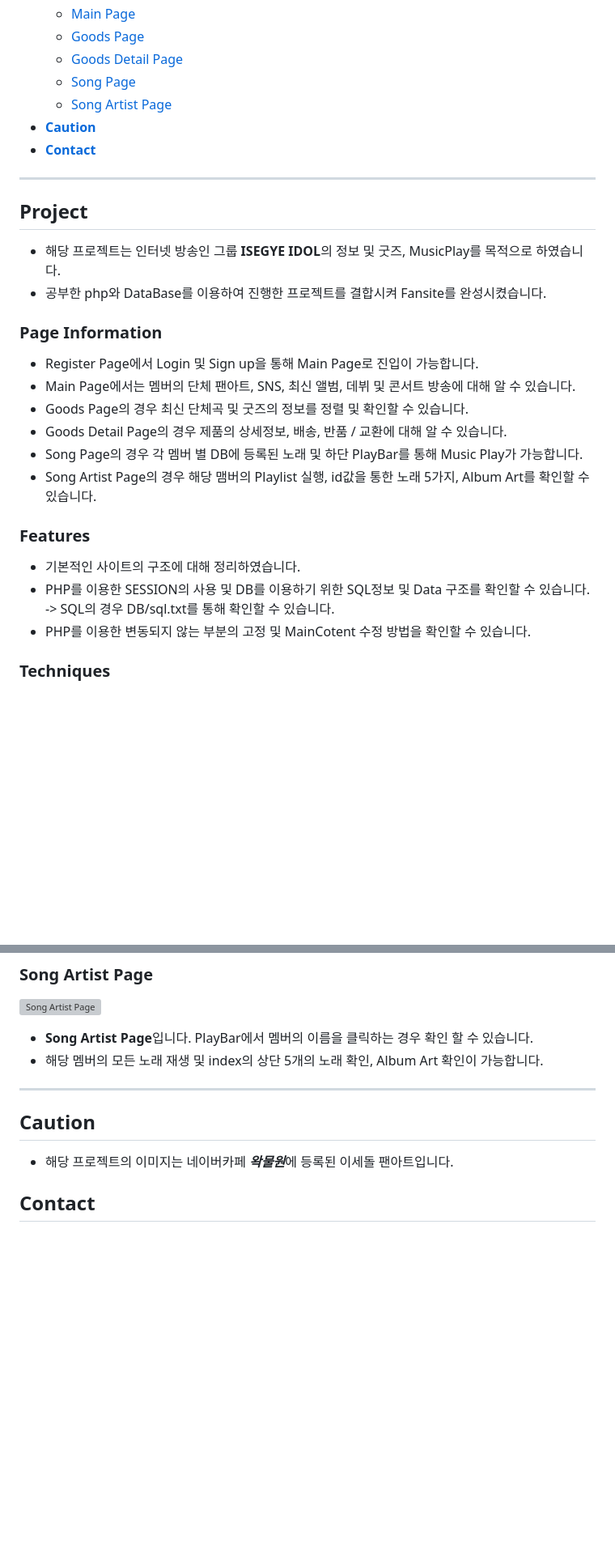
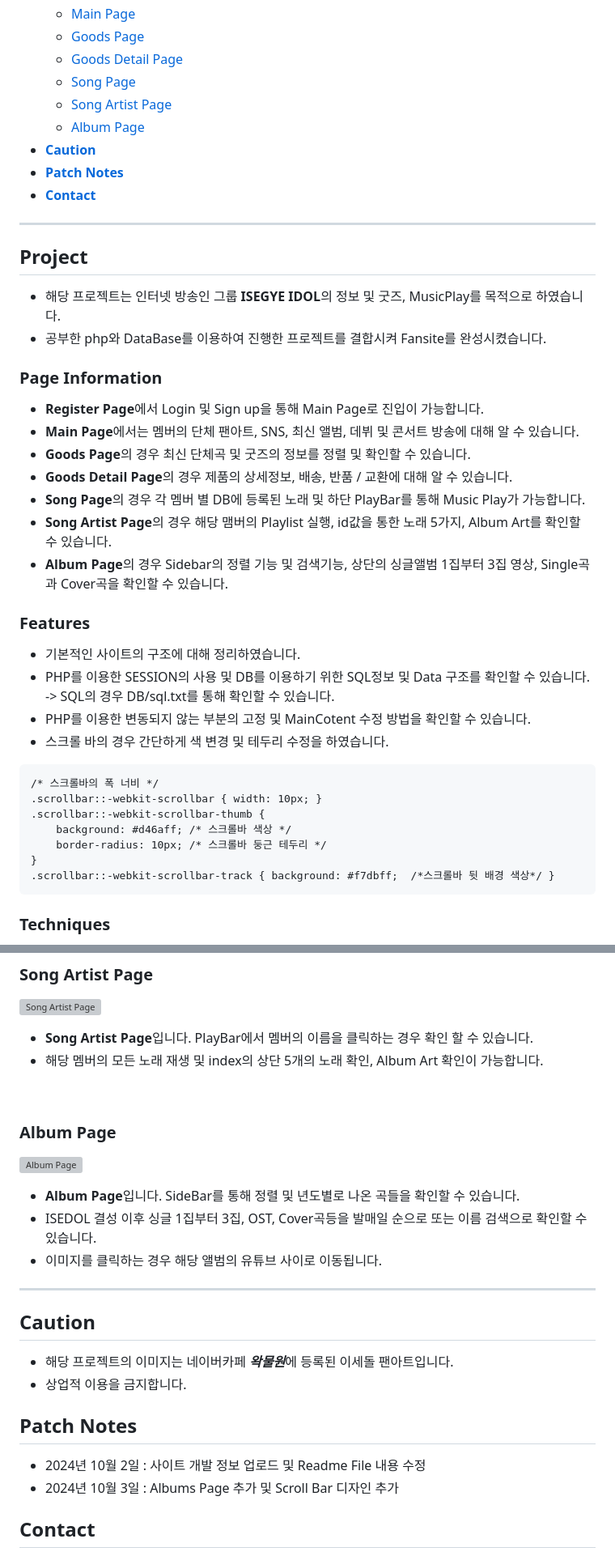
Before and after one commit to ungs1026/ISEDOL, a Markdown page: README.md, 2 parts joined by grey strips. Shown at 81% size. Rendered like a GitHub page; blank space fills up the shorter version; grey boxes are pictures that could not be loaded.

````diff
--- a/README.md
+++ b/README.md
@@ -17,7 +17,9 @@
     - [Goods Detail Page](#goods-detail-page)
     - [Song Page](#song-page)
     - [Song Artist Page](#song-artist-page)
+    - [Album Page](#album-page)
 - [**Caution**](#caution)
+- [**Patch Notes**](#patch-notes)
 - [**Contact**](#contact)
 
 <hr>
@@ -28,18 +30,29 @@
 - 공부한 php와 DataBase를 이용하여 진행한 프로젝트를 결합시켜 Fansite를 완성시켰습니다.
 
 ### **Page Information**
-- Register Page에서 Login 및 Sign up을 통해 Main Page로 진입이 가능합니다.
-- Main Page에서는 멤버의 단체 팬아트, SNS, 최신 앨범, 데뷔 및 콘서트 방송에 대해 알 수 있습니다.
-- Goods Page의 경우 최신 단체곡 및 굿즈의 정보를 정렬 및 확인할 수 있습니다.
-- Goods Detail Page의 경우 제품의 상세정보, 배송, 반품 / 교환에 대해 알 수 있습니다.
-- Song Page의 경우 각 멤버 별 DB에 등록된 노래 및 하단 PlayBar를 통해 Music Play가 가능합니다.
-- Song Artist Page의 경우 해당 맴버의 Playlist 실행, id값을 통한 노래 5가지, Album Art를 확인할 수 있습니다.
+- **Register Page**에서 Login 및 Sign up을 통해 Main Page로 진입이 가능합니다.
+- **Main Page**에서는 멤버의 단체 팬아트, SNS, 최신 앨범, 데뷔 및 콘서트 방송에 대해 알 수 있습니다.
+- **Goods Page**의 경우 최신 단체곡 및 굿즈의 정보를 정렬 및 확인할 수 있습니다.
+- **Goods Detail Page**의 경우 제품의 상세정보, 배송, 반품 / 교환에 대해 알 수 있습니다.
+- **Song Page**의 경우 각 멤버 별 DB에 등록된 노래 및 하단 PlayBar를 통해 Music Play가 가능합니다.
+- **Song Artist Page**의 경우 해당 맴버의 Playlist 실행, id값을 통한 노래 5가지, Album Art를 확인할 수 있습니다.
+- **Album Page**의 경우 Sidebar의 정렬 기능 및 검색기능, 상단의 싱글앨범 1집부터 3집 영상, Single곡과 Cover곡을 확인할 수 있습니다.
 
 ### **Features**
 - 기본적인 사이트의 구조에 대해 정리하였습니다.
 - PHP를 이용한 SESSION의 사용 및 DB를 이용하기 위한 SQL정보 및 Data 구조를 확인할 수 있습니다.
 -> SQL의 경우 DB/sql.txt를 통해 확인할 수 있습니다.
 - PHP를 이용한 변동되지 않는 부분의 고정 및 MainCotent 수정 방법을 확인할 수 있습니다.
+- 스크롤 바의 경우 간단하게 색 변경 및 테두리 수정을 하였습니다.
+```
+/* 스크롤바의 폭 너비 */
+.scrollbar::-webkit-scrollbar { width: 10px; }
+.scrollbar::-webkit-scrollbar-thumb {
+	background: #d46aff; /* 스크롤바 색상 */
+	border-radius: 10px; /* 스크롤바 둥근 테두리 */
+}
+.scrollbar::-webkit-scrollbar-track { background: #f7dbff;  /*스크롤바 뒷 배경 색상*/ }
+```
 
 ### **Techniques**
 - [PHP]
@@ -162,11 +175,25 @@ if (isset($_GET['id'])) {
 -  **Song Artist Page**입니다. PlayBar에서 멤버의 이름을 클릭하는 경우 확인 할 수 있습니다.
 - 해당 멤버의 모든 노래 재생 및 index의 상단 5개의 노래 확인, Album Art 확인이 가능합니다.
 
+<br>
+
+### **Album Page**
+![Album Page](isegyeidol/readme_img/isedol_album.png)
+-  **Album Page**입니다. SideBar를 통해 정렬 및 년도별로 나온 곡들을 확인할 수 있습니다.
+-  ISEDOL 결성 이후 싱글 1집부터 3집, OST, Cover곡등을 발매일 순으로 또는 이름 검색으로 확인할 수 있습니다.
+-  이미지를 클릭하는 경우 해당 앨범의 유튜브 사이로 이동됩니다.
+
 <hr>
 
 <!-- 주의 -->
 ## Caution
 - 해당 프로젝트의 이미지는 네이버카페 ***왁물원***에 등록된 이세돌 팬아트입니다.
+- 상업적 이용을 금지합니다.
+
+<!-- 패치노트 -->
+## Patch Notes
+- 2024년 10월 2일 : 사이트 개발 정보 업로드 및 Readme File 내용 수정
+- 2024년 10월 3일 : Albums Page 추가 및 Scroll Bar 디자인 추가
 
 <!--접근-->
 ## **Contact**
````
